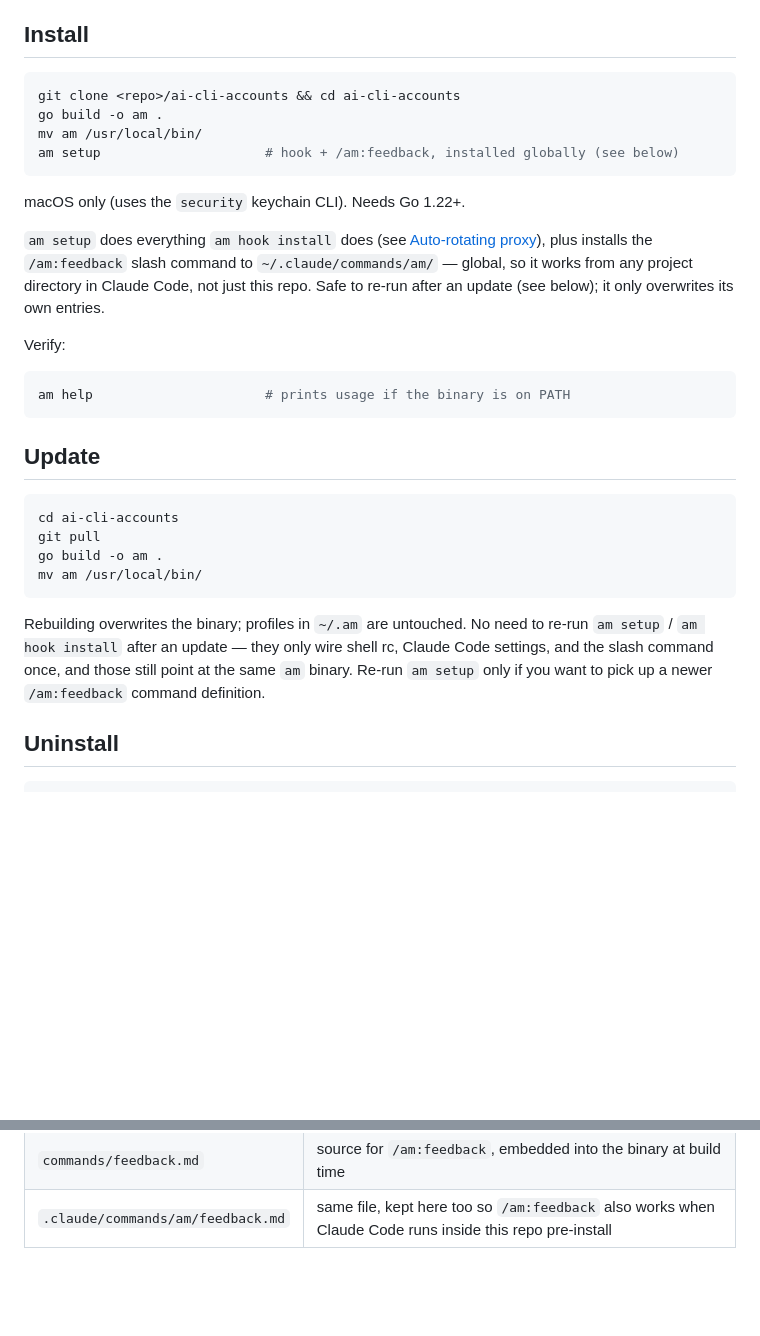
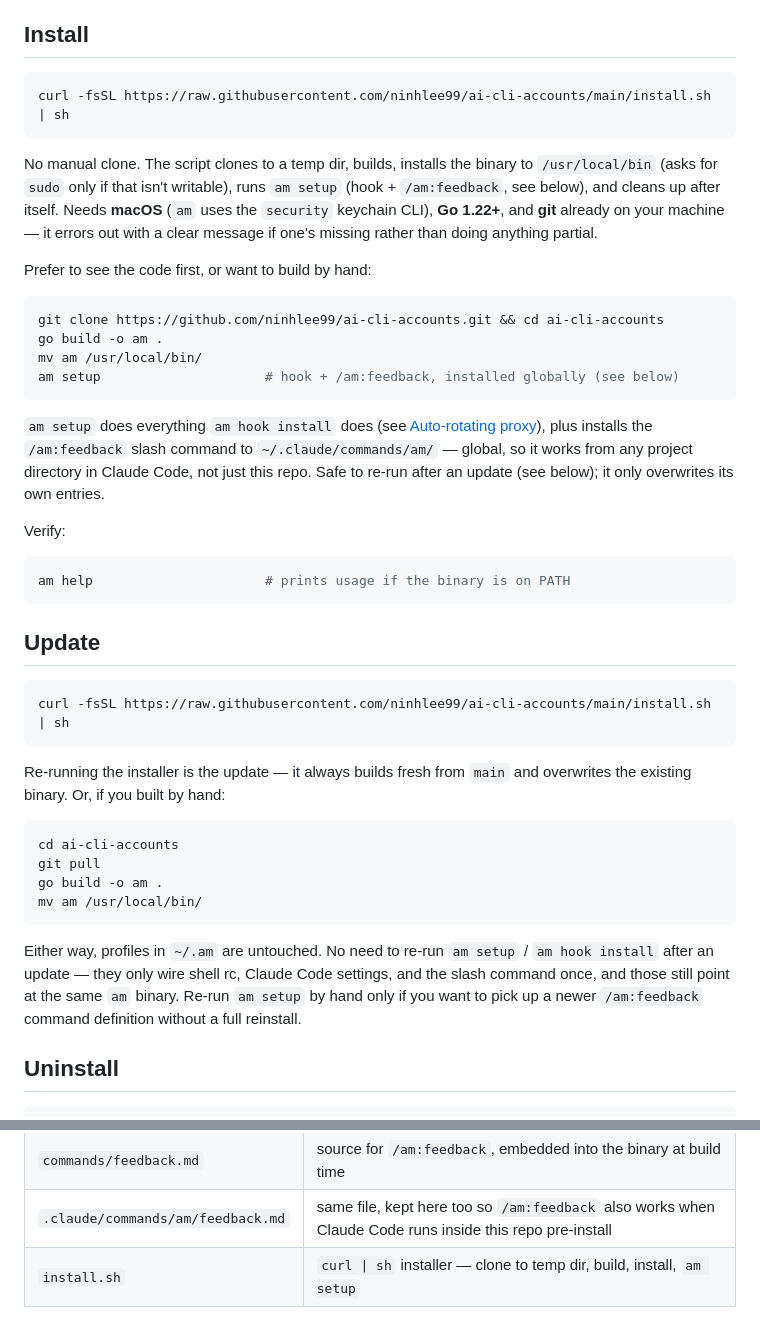
Before and after one commit to ninhlee99/ai-cli-accounts, a Markdown page: README.md, 2 parts joined by grey strips. Rendered like a GitHub page; blank space fills up the shorter version.

Commit message:
docs: lead Install/Update with the curl | sh installer
Manual git clone kept as the alternative for anyone who wants to read the
script first or build by hand. Also documents install.sh in the Layout
table.

````diff
--- a/README.md
+++ b/README.md
@@ -36,13 +36,24 @@ background service beyond what a live Claude Code session needs.
 ## Install
 
 ```sh
-git clone <repo>/ai-cli-accounts && cd ai-cli-accounts
+curl -fsSL https://raw.githubusercontent.com/ninhlee99/ai-cli-accounts/main/install.sh | sh
+```
+
+No manual clone. The script clones to a temp dir, builds, installs the
+binary to `/usr/local/bin` (asks for `sudo` only if that isn't writable),
+runs `am setup` (hook + `/am:feedback`, see below), and cleans up after
+itself. Needs **macOS** (`am` uses the `security` keychain CLI), **Go
+1.22+**, and **git** already on your machine — it errors out with a clear
+message if one's missing rather than doing anything partial.
+
+Prefer to see the code first, or want to build by hand:
+
+```sh
+git clone https://github.com/ninhlee99/ai-cli-accounts.git && cd ai-cli-accounts
 go build -o am .
 mv am /usr/local/bin/
 am setup                     # hook + /am:feedback, installed globally (see below)
 ```
-
-macOS only (uses the `security` keychain CLI). Needs Go 1.22+.
 
 `am setup` does everything `am hook install` does (see [Auto-rotating
 proxy](#auto-rotating-proxy-claude)), plus installs the `/am:feedback` slash
@@ -59,17 +70,24 @@ am help                      # prints usage if the binary is on PATH
 ## Update
 
 ```sh
+curl -fsSL https://raw.githubusercontent.com/ninhlee99/ai-cli-accounts/main/install.sh | sh
+```
+
+Re-running the installer is the update — it always builds fresh from
+`main` and overwrites the existing binary. Or, if you built by hand:
+
+```sh
 cd ai-cli-accounts
 git pull
 go build -o am .
 mv am /usr/local/bin/
 ```
 
-Rebuilding overwrites the binary; profiles in `~/.am` are untouched. No need
-to re-run `am setup` / `am hook install` after an update — they only wire
-shell rc, Claude Code settings, and the slash command once, and those still
-point at the same `am` binary. Re-run `am setup` only if you want to pick up
-a newer `/am:feedback` command definition.
+Either way, profiles in `~/.am` are untouched. No need to re-run `am setup`
+/ `am hook install` after an update — they only wire shell rc, Claude Code
+settings, and the slash command once, and those still point at the same
+`am` binary. Re-run `am setup` by hand only if you want to pick up a newer
+`/am:feedback` command definition without a full reinstall.
 
 ## Uninstall
 
@@ -319,3 +337,4 @@ same command, and works from Claude Code in any project, not just this repo.
 | `setup.go`            | `am setup` — hook install + global slash-command install |
 | `commands/feedback.md` | source for `/am:feedback`, embedded into the binary at build time |
 | `.claude/commands/am/feedback.md` | same file, kept here too so `/am:feedback` also works when Claude Code runs inside this repo pre-install |
+| `install.sh`          | `curl \| sh` installer — clone to temp dir, build, install, `am setup` |
````
